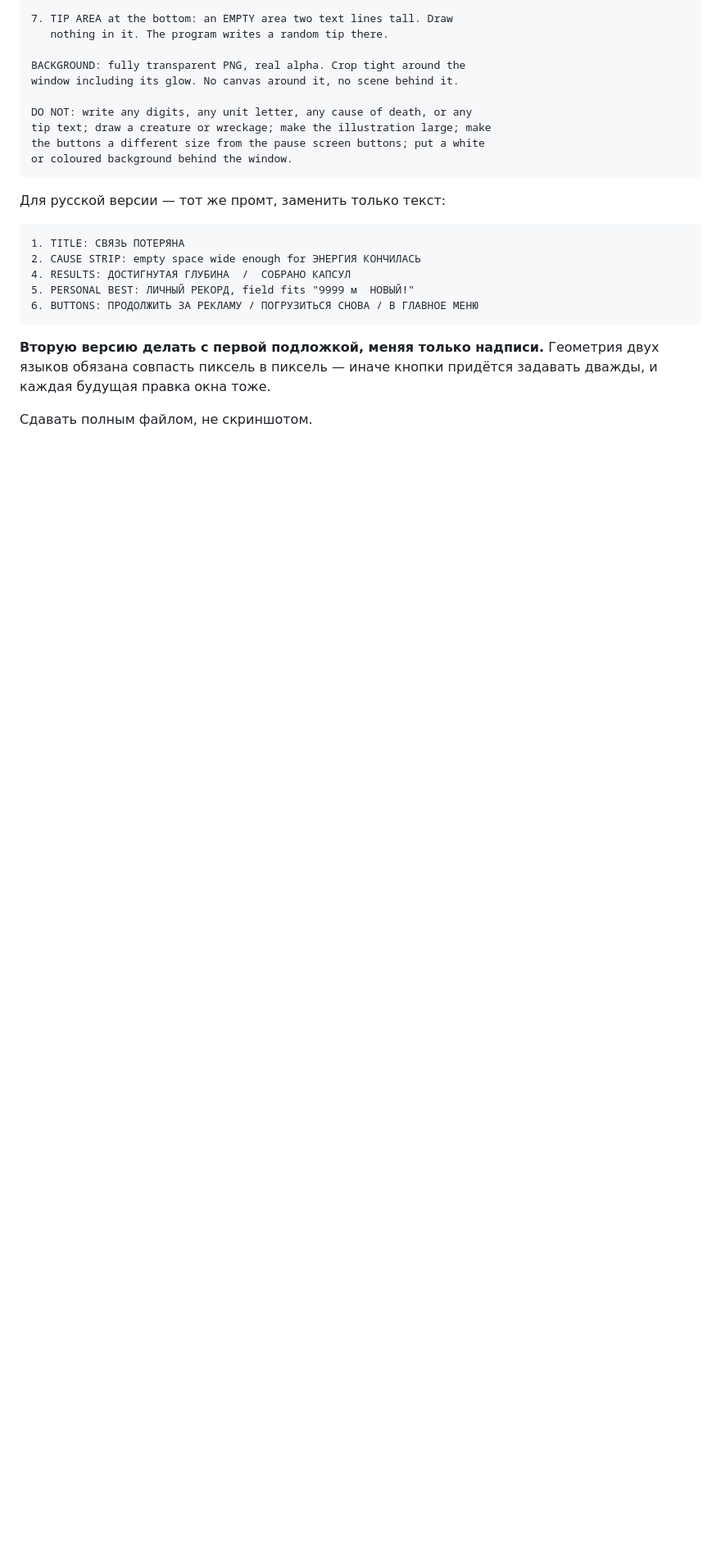
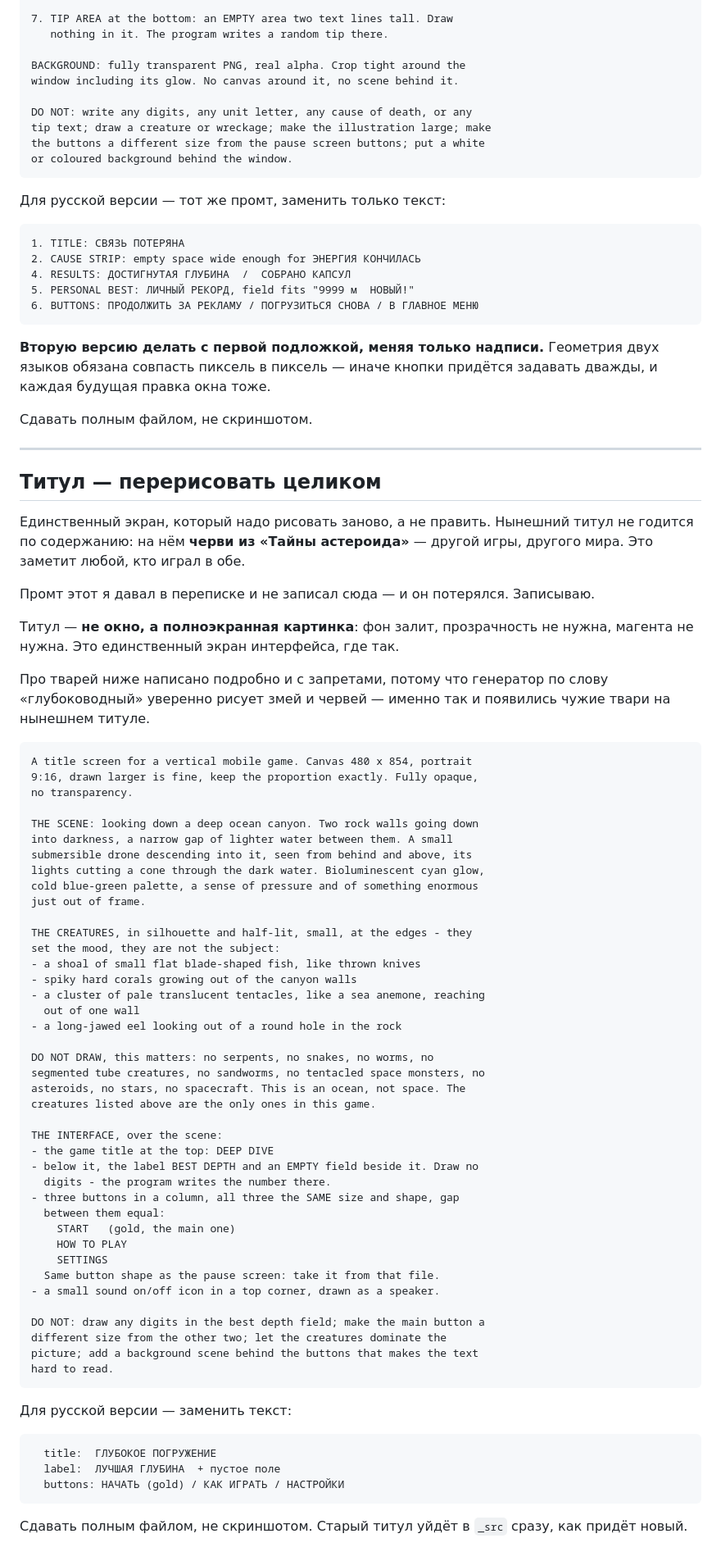
Before and after one commit to mvepurash/deep-dive, a Markdown page: docs/prompts_ru.md, the part around the change. Shown at 82% size. Drawn GitHub-style; blank space fills up the shorter version.

Commit message:
Записал промт на титул: он был в переписке и потерялся
Единственный экран, который надо рисовать заново, а не править: на
нынешнем титуле черви из «Тайны астероида» — другая игра, другой мир.

В промте подробный список наших тварей и отдельный блок запретов: ни
змей, ни червей, ни сегментированных трубок, ни астероидов. Генератор
по слову «глубоководный» уверенно рисует змей — именно так чужие твари
на титуле и появились.

Титул — единственный экран интерфейса, который отдаётся полноэкранной
картинкой с залитым фоном: ни прозрачности, ни магенты.

Co-Authored-By: Claude Opus 5 <noreply@anthropic.com>
Claude-Session: https://claude.ai/code/session_01PpYFCjWNdNRrAcfmkbGt6g

````diff
--- a/docs/prompts_ru.md
+++ b/docs/prompts_ru.md
@@ -453,3 +453,75 @@ or coloured background behind the window.
 придётся задавать дважды, и каждая будущая правка окна тоже.
 
 Сдавать полным файлом, не скриншотом.
+
+---
+
+## Титул — перерисовать целиком
+
+Единственный экран, который надо рисовать заново, а не править. Нынешний
+титул не годится по содержанию: на нём **черви из «Тайны астероида»** —
+другой игры, другого мира. Это заметит любой, кто играл в обе.
+
+Промт этот я давал в переписке и не записал сюда — и он потерялся.
+Записываю.
+
+Титул — **не окно, а полноэкранная картинка**: фон залит, прозрачность не
+нужна, магента не нужна. Это единственный экран интерфейса, где так.
+
+Про тварей ниже написано подробно и с запретами, потому что генератор по
+слову «глубоководный» уверенно рисует змей и червей — именно так и
+появились чужие твари на нынешнем титуле.
+
+```
+A title screen for a vertical mobile game. Canvas 480 x 854, portrait
+9:16, drawn larger is fine, keep the proportion exactly. Fully opaque,
+no transparency.
+
+THE SCENE: looking down a deep ocean canyon. Two rock walls going down
+into darkness, a narrow gap of lighter water between them. A small
+submersible drone descending into it, seen from behind and above, its
+lights cutting a cone through the dark water. Bioluminescent cyan glow,
+cold blue-green palette, a sense of pressure and of something enormous
+just out of frame.
+
+THE CREATURES, in silhouette and half-lit, small, at the edges - they
+set the mood, they are not the subject:
+- a shoal of small flat blade-shaped fish, like thrown knives
+- spiky hard corals growing out of the canyon walls
+- a cluster of pale translucent tentacles, like a sea anemone, reaching
+  out of one wall
+- a long-jawed eel looking out of a round hole in the rock
+
+DO NOT DRAW, this matters: no serpents, no snakes, no worms, no
+segmented tube creatures, no sandworms, no tentacled space monsters, no
+asteroids, no stars, no spacecraft. This is an ocean, not space. The
+creatures listed above are the only ones in this game.
+
+THE INTERFACE, over the scene:
+- the game title at the top: DEEP DIVE
+- below it, the label BEST DEPTH and an EMPTY field beside it. Draw no
+  digits - the program writes the number there.
+- three buttons in a column, all three the SAME size and shape, gap
+  between them equal:
+    START   (gold, the main one)
+    HOW TO PLAY
+    SETTINGS
+  Same button shape as the pause screen: take it from that file.
+- a small sound on/off icon in a top corner, drawn as a speaker.
+
+DO NOT: draw any digits in the best depth field; make the main button a
+different size from the other two; let the creatures dominate the
+picture; add a background scene behind the buttons that makes the text
+hard to read.
+```
+
+Для русской версии — заменить текст:
+
+```
+  title:  ГЛУБОКОЕ ПОГРУЖЕНИЕ
+  label:  ЛУЧШАЯ ГЛУБИНА  + пустое поле
+  buttons: НАЧАТЬ (gold) / КАК ИГРАТЬ / НАСТРОЙКИ
+```
+
+Сдавать полным файлом, не скриншотом. Старый титул уйдёт в `_src` сразу,
+как придёт новый.
````
